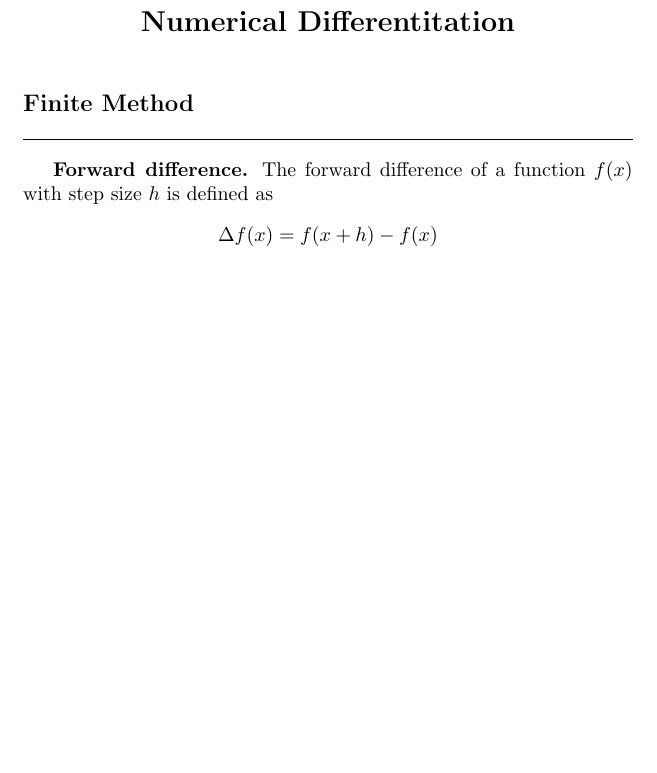
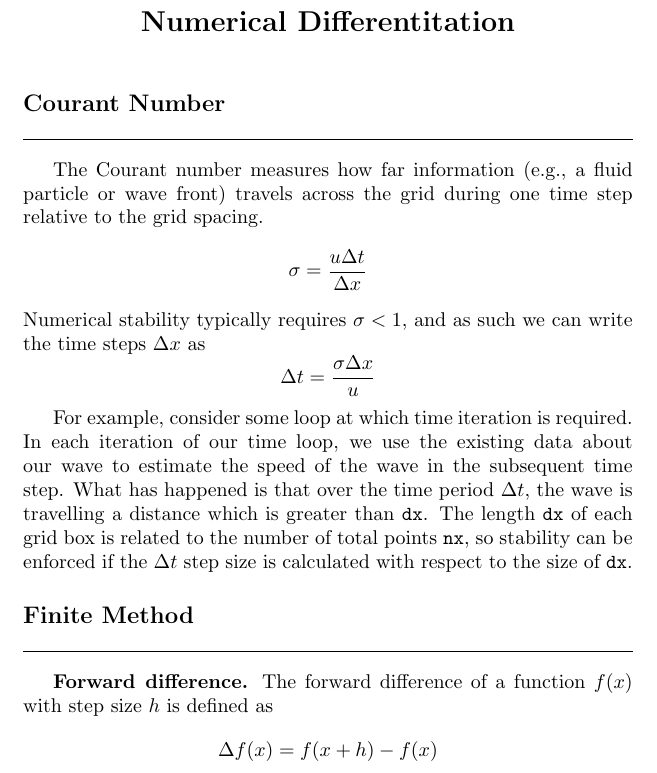
Before and after one commit to JohanesFaustus/PhysicalMathematics, a LaTeX thesis (Main.tex, which reads Chapter/ComputationalApproach/Diff/diff.tex): part of page 163 of 167, cut so that both start at the same text, the shorter picture padded with empty space. Compiled offline with pdfLaTeX.

Commit message:
added courant number

```diff
--- a/Chapter/ComputationalApproach/Diff/diff.tex
+++ b/Chapter/ComputationalApproach/Diff/diff.tex
@@ -1,5 +1,19 @@
 \documentclass[../../../main.tex]{subfiles}
 \begin{document}
+\subsection{Courant Number}
+The Courant number measures how far information (e.g., a fluid particle or wave front) travels across the grid during one time step relative to the grid spacing.
+\begin{equation*}
+    \sigma=\frac{u \Delta t}{\Delta x}
+\end{equation*}
+Numerical stability typically requires $\sigma<1$, and as such we can write the time steps $\Delta x$ as
+\begin{equation*}
+    \Delta t=\frac{\sigma \Delta x }{u}
+\end{equation*}
+
+For example, consider some loop at which time iteration is required.
+In each iteration of our time loop, we use the existing data about our wave to estimate the speed of the wave in the subsequent time step.
+What has happened is that over the time period $\Delta t$, the wave is travelling a distance which is greater than \verb|dx|.  The length \verb|dx| of each grid box is related to the number of total points \verb|nx|, so stability can be enforced if the $\Delta t$ step size is calculated with respect to the size of \verb|dx|.
+
 \subsection{Finite Method}
 \subsubsection{Forward difference.}
 The forward difference of a function $f(x)$ with step size $h$ is defined as
```
Also changed, not shown: Chapter/ComputationalApproach/Diff/diff.tex (2 more changed lines).
